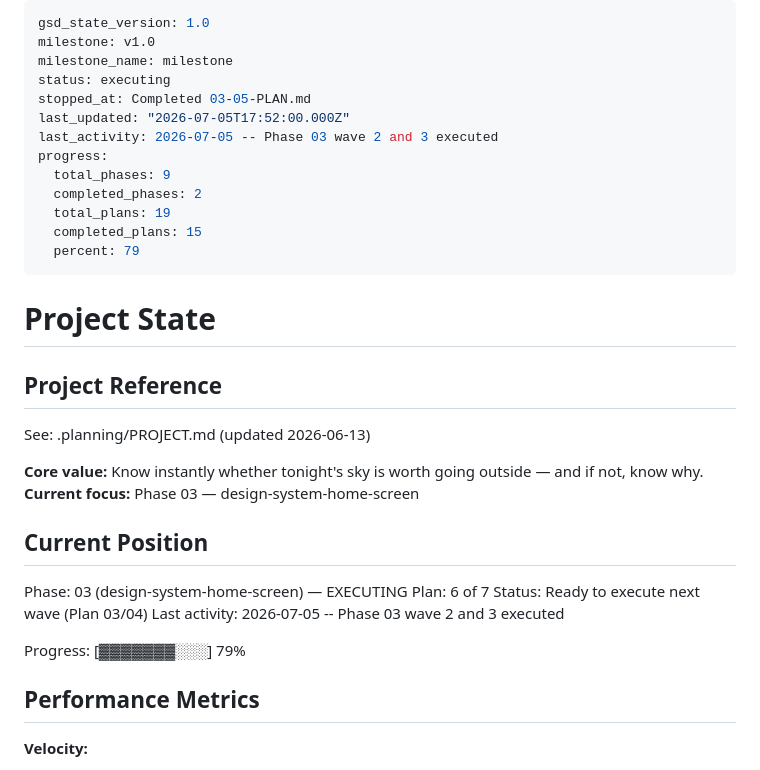
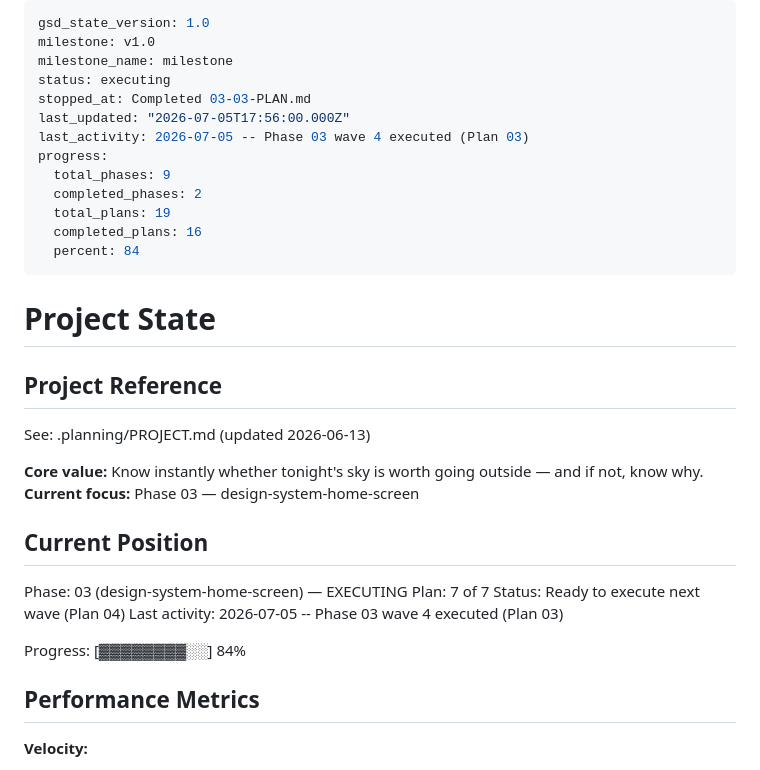
Before and after one commit to vansh-fyi/Astr, a Markdown page: .planning/STATE.md, the part around the change. Drawn GitHub-style.

Commit message:
chore: update STATE.md progress

```diff
--- a/.planning/STATE.md
+++ b/.planning/STATE.md
@@ -3,15 +3,15 @@ gsd_state_version: 1.0
 milestone: v1.0
 milestone_name: milestone
 status: executing
-stopped_at: Completed 03-05-PLAN.md
-last_updated: "2026-07-05T17:52:00.000Z"
-last_activity: 2026-07-05 -- Phase 03 wave 2 and 3 executed
+stopped_at: Completed 03-03-PLAN.md
+last_updated: "2026-07-05T17:56:00.000Z"
+last_activity: 2026-07-05 -- Phase 03 wave 4 executed (Plan 03)
 progress:
   total_phases: 9
   completed_phases: 2
   total_plans: 19
-  completed_plans: 15
-  percent: 79
+  completed_plans: 16
+  percent: 84
 ---
 
 # Project State
@@ -26,11 +26,11 @@ See: .planning/PROJECT.md (updated 2026-06-13)
 ## Current Position
 
 Phase: 03 (design-system-home-screen) — EXECUTING
-Plan: 6 of 7
-Status: Ready to execute next wave (Plan 03/04)
-Last activity: 2026-07-05 -- Phase 03 wave 2 and 3 executed
+Plan: 7 of 7
+Status: Ready to execute next wave (Plan 04)
+Last activity: 2026-07-05 -- Phase 03 wave 4 executed (Plan 03)
 
-Progress: [▓▓▓▓▓▓▓░░░] 79%
+Progress: [▓▓▓▓▓▓▓▓░░] 84%
 
 ## Performance Metrics
 
```
